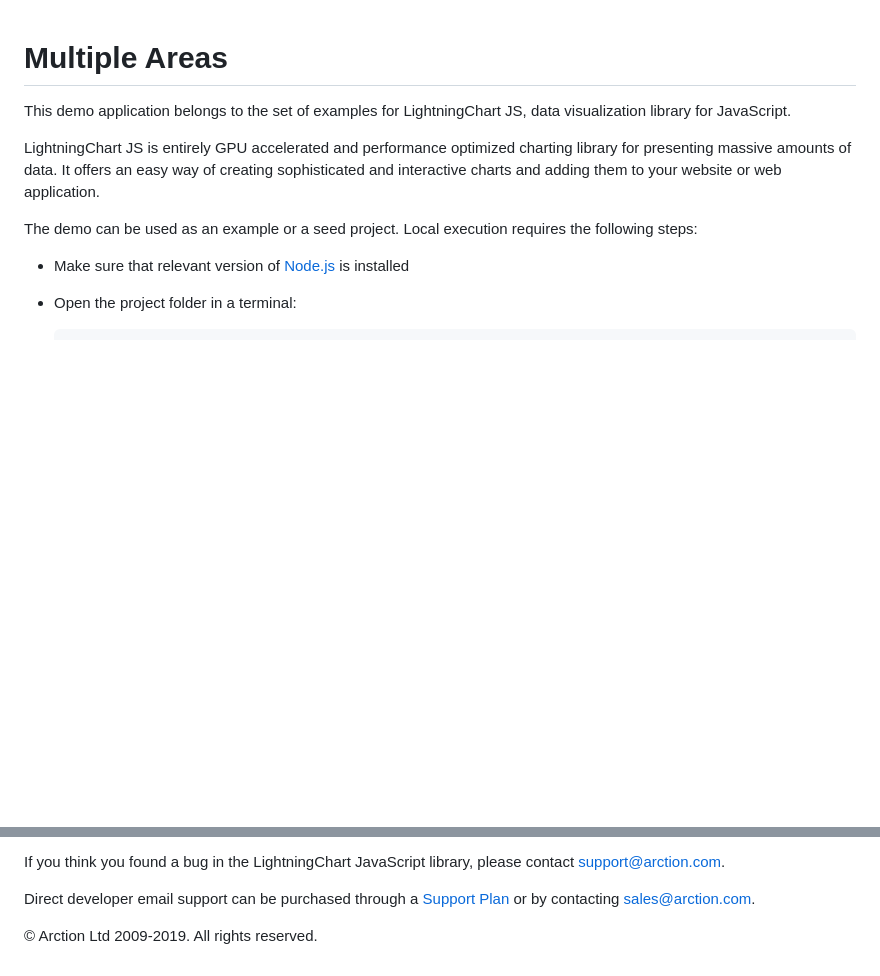
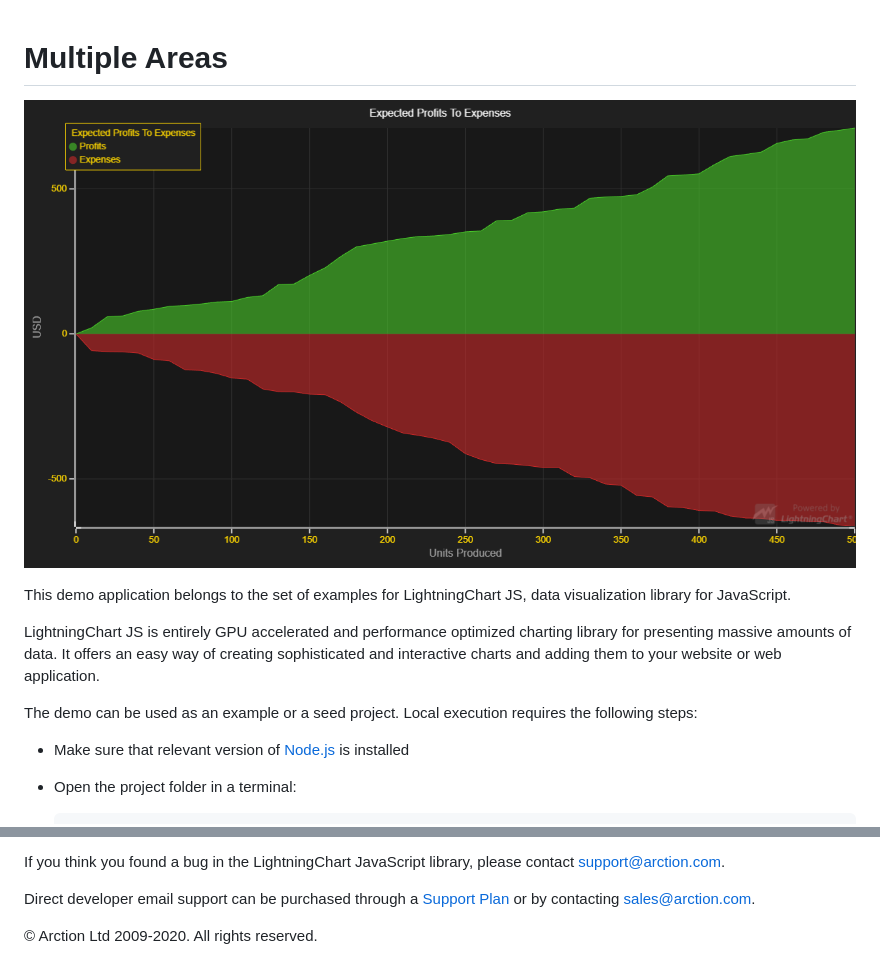
Before and after one commit to Lightning-Chart/lcjs-example-0101-multipleAreas, a Markdown page: README.md, 2 parts joined by grey strips. GitHub-like rendering; pictures changed too: multipleAreas.png (added); blank space fills up the shorter version.

```diff
--- a/README.md
+++ b/README.md
@@ -1,4 +1,6 @@
 # Multiple Areas
+
+![Multiple Areas](multipleAreas.png)
 
 This demo application belongs to the set of examples for LightningChart JS, data visualization library for JavaScript.
 
@@ -88,7 +90,7 @@ Direct developer email support can be purchased through a [Support Plan][4] or b
 [3]: https://stackoverflow.com/questions/tagged/lightningchart
 [4]: https://www.arction.com/support-services/
 
-© Arction Ltd 2009-2019. All rights reserved.
+© Arction Ltd 2009-2020. All rights reserved.
 
 
 [ChartXY]: https://www.arction.com/lightningchart-js-api-documentation/v1.2.0/classes/chartxy.html
```
Also changed, not shown: 1 other file.
